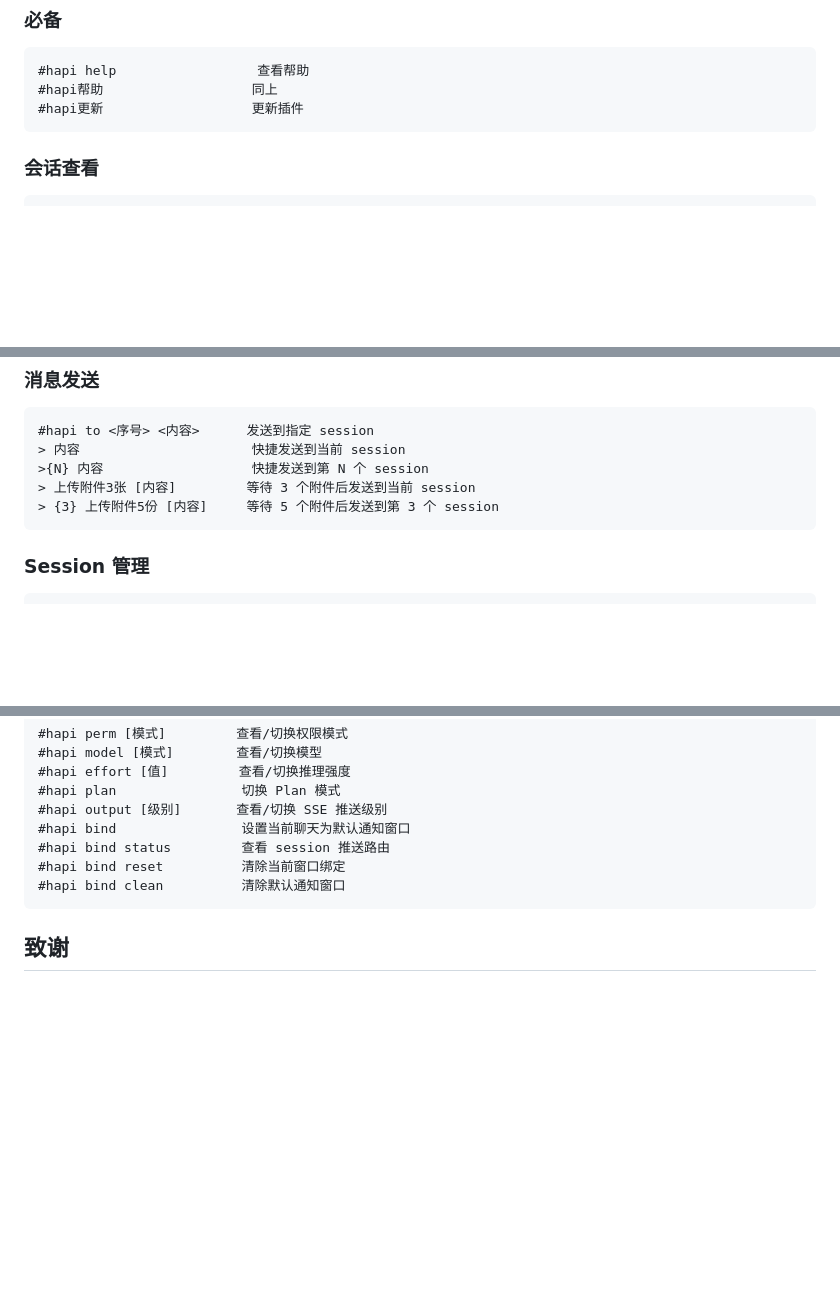
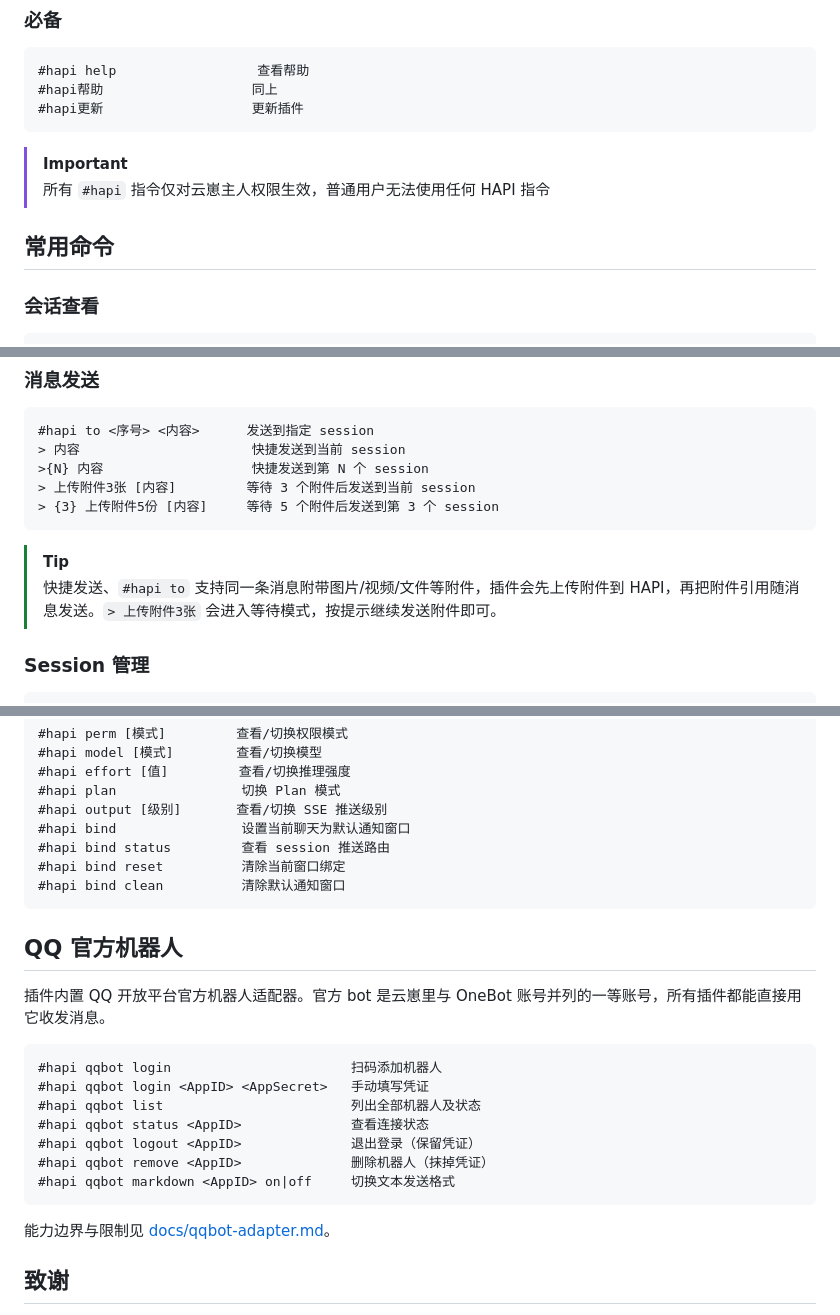
Before and after one commit to AIGC-Yunzai/hapi_connector-plugin, a Markdown page: README.md, 3 parts joined by grey strips. GitHub-like rendering; blank space fills up the shorter version.

````diff
--- a/README.md
+++ b/README.md
@@ -108,6 +92,11 @@ access_token: "your-token"
 #hapi更新                   更新插件
 ```
 
+> [!IMPORTANT]
+> 所有 `#hapi` 指令仅对云崽主人权限生效，普通用户无法使用任何 HAPI 指令
+
+## 常用命令
+
 ### 会话查看
 
 ```text
@@ -129,6 +118,9 @@ access_token: "your-token"
 > {3} 上传附件5份 [内容]     等待 5 个附件后发送到第 3 个 session
 ```
 
+> [!TIP]
+> 快捷发送、`#hapi to` 支持同一条消息附带图片/视频/文件等附件，插件会先上传附件到 HAPI，再把附件引用随消息发送。`> 上传附件3张` 会进入等待模式，按提示继续发送附件即可。
+
 ### Session 管理
 
 ```text
@@ -195,6 +191,22 @@ access_token: "your-token"
 #hapi bind clean          清除默认通知窗口
 ```
 
+## QQ 官方机器人
+
+插件内置 QQ 开放平台官方机器人适配器。官方 bot 是云崽里与 OneBot 账号并列的一等账号，所有插件都能直接用它收发消息。
+
+```text
+#hapi qqbot login                       扫码添加机器人
+#hapi qqbot login <AppID> <AppSecret>   手动填写凭证
+#hapi qqbot list                        列出全部机器人及状态
+#hapi qqbot status <AppID>              查看连接状态
+#hapi qqbot logout <AppID>              退出登录（保留凭证）
+#hapi qqbot remove <AppID>              删除机器人（抹掉凭证）
+#hapi qqbot markdown <AppID> on|off     切换文本发送格式
+```
+
+能力边界与限制见 [docs/qqbot-adapter.md](docs/qqbot-adapter.md)。
+
 ## 致谢
 
 - [astrbot_plugin_hapi_connector](https://github.com/LiJinHao999/astrbot_plugin_hapi_connector)：参考了该插件的命令设计和 Hapi 配置帮助说明
````
Also changed, not shown: other parts of README.md (+18 -30 lines).
